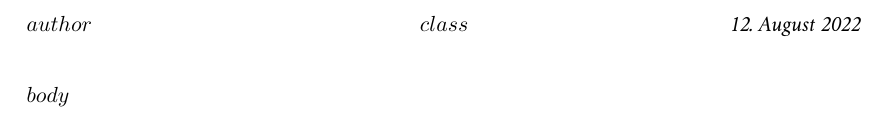
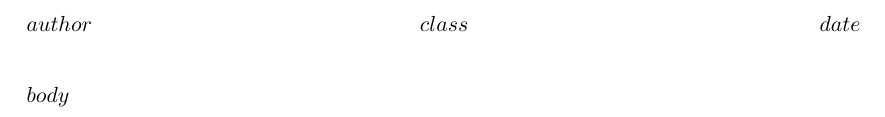
Before and after one commit to playduck/sdu-notes, a LaTeX document (src/template.tex): part of the page, cut so that both start at the same text. Compiled offline with XeLaTeX; a missing font is replaced by an installed copy or a similar font.

Commit message:
Update template.tex

```diff
--- a/src/template.tex
+++ b/src/template.tex
@@ -7,10 +7,10 @@
 ]{scrartcl}
 
 \author{$for(author)$$author$$sep$ \and $endfor$}
-\date{$date$}
 
 \usepackage[ngerman]{babel}
 \usepackage[iso,german]{isodate}
+\date{$date$}
 
 \usepackage{hyphenat}
 \hyphenation{Mathe-matik wieder-gewinnen}
@@ -25,6 +25,17 @@
 
 \usepackage{graphicx}
 \usepackage{grffile}
+\graphicspath{{./img/}}
+
+\usepackage{longtable}
+\usepackage{booktabs}
+
+\usepackage[normalem]{ulem}
+
+% % Scale images if necessary, so that they will not overflow the page
+% % margins by default, and it is still possible to overwrite the defaults
+% % using explicit options in \includegraphics[width, height, ...]{}
+% \setkeys{Gin}{width=\maxwidth,height=\maxheight,keepaspectratio}
 
 \usepackage[usenames,dvipsnames,svgnames,table]{xcolor}
 
@@ -45,7 +56,7 @@
 
 \usepackage{scrlayer}
 \usepackage[]{scrlayer-scrpage}
-\ohead{\today}
+\ohead{$date$}
 \chead{\lowercase{\scshape{$class$}}}
 \ihead{$author$}
 \ofoot*{\pagemark}
@@ -76,6 +87,9 @@
     Ligatures   = TeX
 ]{Minion Pro}
 
+\providecommand{\tightlist}{%
+  \setlength{\itemsep}{0pt}\setlength{\parskip}{0pt}}
+
 \usepackage[hidelinks]{hyperref}
 
 \begin{document}
```
